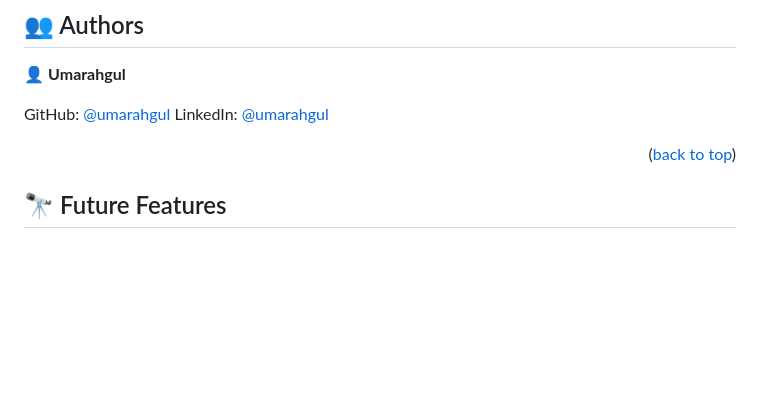
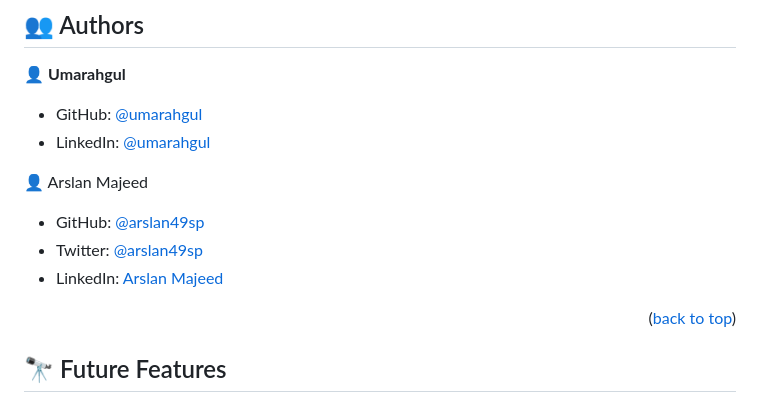
Before and after one commit to umarahgul/webpackSetup, a Markdown page: README.md, the part around the change. Rendered like a GitHub page; blank space fills up the shorter version.

```diff
--- a/README.md
+++ b/README.md
@@ -108,8 +108,15 @@ Install webpack
 
 👤 **Umarahgul**
 
-GitHub: [@umarahgul](https://github.com/umarahgul)
-LinkedIn: [@umarahgul](https://linkedin.com/in/umarah-gul-36028a103)
+- GitHub: [@umarahgul](https://github.com/umarahgul)
+- LinkedIn: [@umarahgul](https://linkedin.com/in/umarah-gul-36028a103)
+
+
+👤 Arslan Majeed
+
+- GitHub: [@arslan49sp](https://github.com/arslan49sp)
+- Twitter: [@arslan49sp](https://twitter.com/arslan49sp)
+- LinkedIn: [Arslan Majeed](https://linkedin.com/in/arslan49sp)
 
 
 <p align="right">(<a href="#readme-top">back to top</a>)</p>
```
